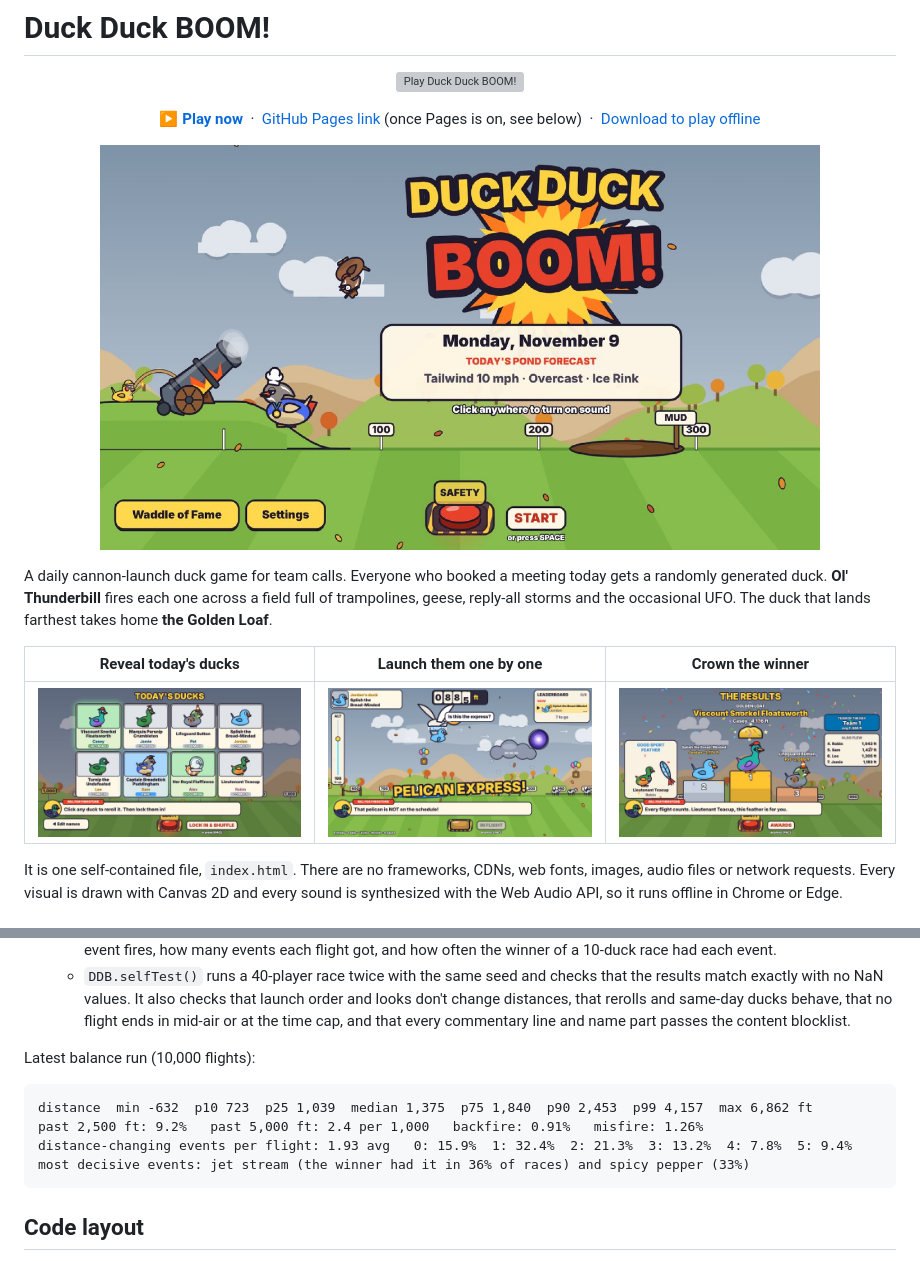
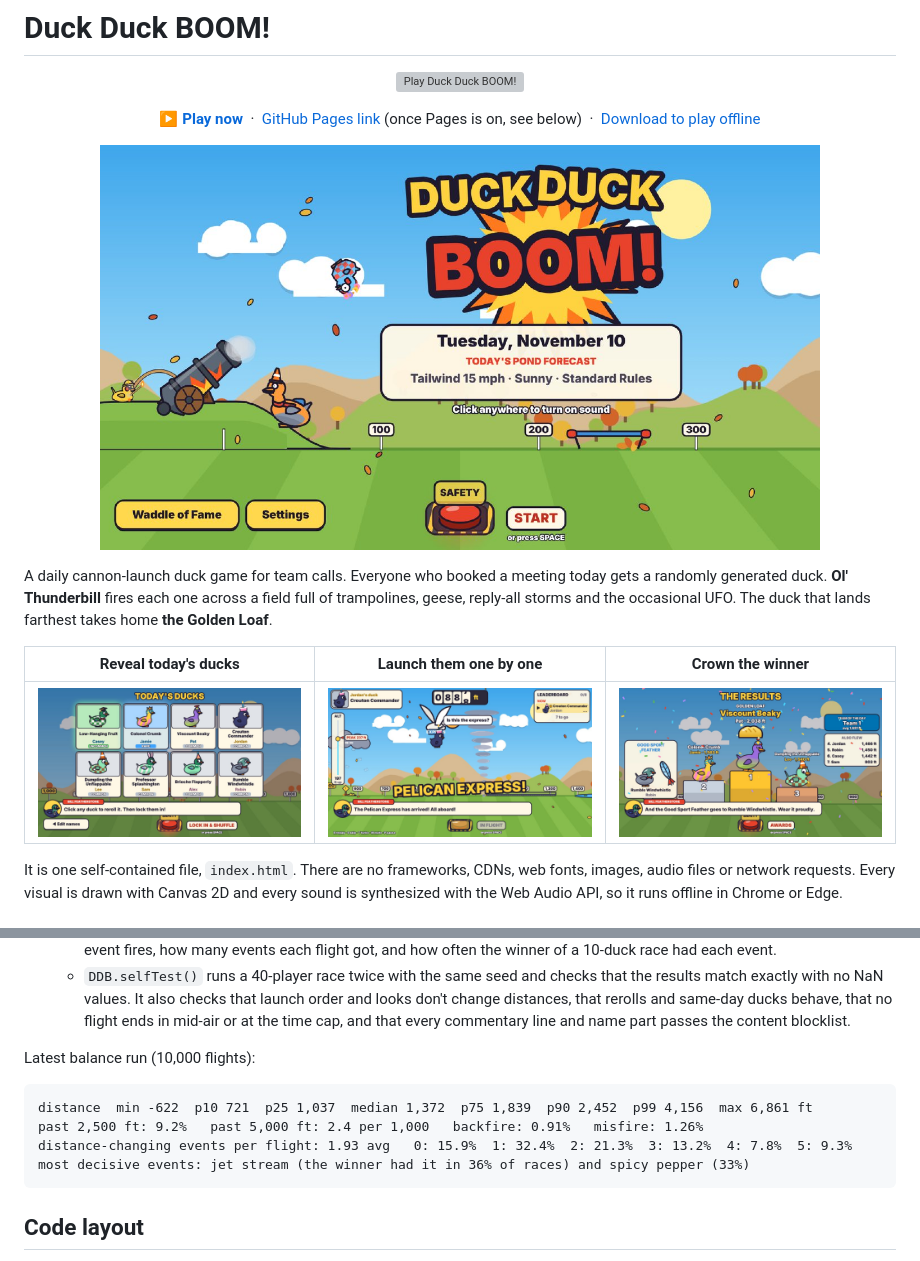
Before and after one commit to sauterreed24/duck-duck-boom, a Markdown page: README.md, 2 parts joined by grey strips. Rendered like a GitHub page; pictures changed too: docs/screenshot-flight.jpg, docs/screenshot-podium.jpg, docs/screenshot-reveal.jpg; grey boxes are pictures that could not be loaded.

````diff
--- a/README.md
+++ b/README.md
@@ -118,9 +118,9 @@ Flights play close to real time. The launch, every event, the landing and the fi
 Latest balance run (10,000 flights):
 
 ```text
-distance  min -632  p10 723  p25 1,039  median 1,375  p75 1,840  p90 2,453  p99 4,157  max 6,862 ft
+distance  min -622  p10 721  p25 1,037  median 1,372  p75 1,839  p90 2,452  p99 4,156  max 6,861 ft
 past 2,500 ft: 9.2%   past 5,000 ft: 2.4 per 1,000   backfire: 0.91%   misfire: 1.26%
-distance-changing events per flight: 1.93 avg   0: 15.9%  1: 32.4%  2: 21.3%  3: 13.2%  4: 7.8%  5: 9.4%
+distance-changing events per flight: 1.93 avg   0: 15.9%  1: 32.4%  2: 21.3%  3: 13.2%  4: 7.8%  5: 9.3%
 most decisive events: jet stream (the winner had it in 36% of races) and spicy pepper (33%)
 ```
 
````
Also changed, not shown: other parts of README.md (+6 -6 lines), 1 other file.
